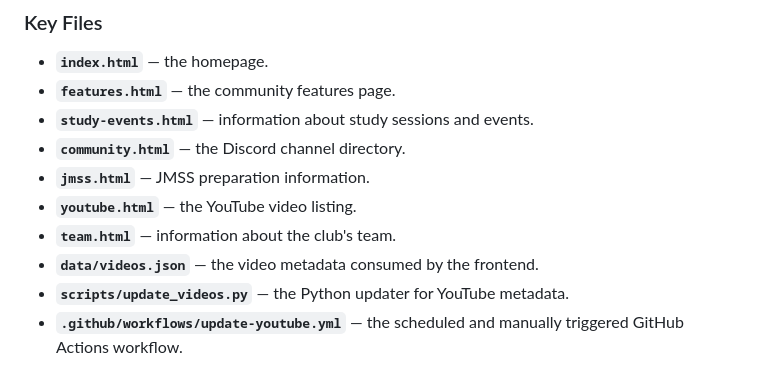
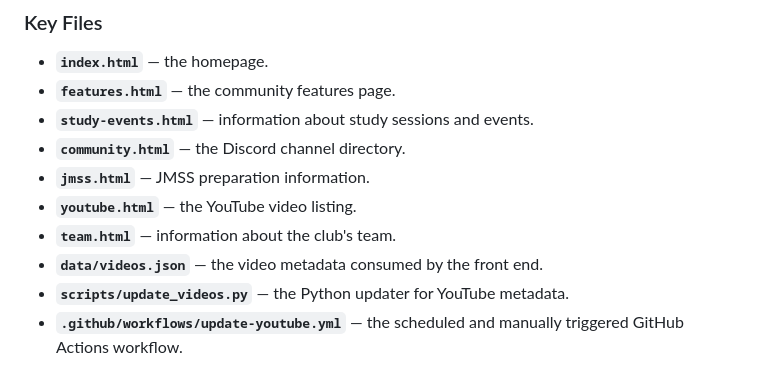
Before and after one commit to nebulous108/stellar-science-club-website, a Markdown page: README.md, the part around the change. Rendered like a GitHub page.

```diff
--- a/README.md
+++ b/README.md
@@ -177,7 +177,7 @@ stellar-science-club-website/
 - **`jmss.html`** — JMSS preparation information.
 - **`youtube.html`** — the YouTube video listing.
 - **`team.html`** — information about the club's team.
-- **`data/videos.json`** — the video metadata consumed by the frontend.
+- **`data/videos.json`** — the video metadata consumed by the front end.
 - **`scripts/update_videos.py`** — the Python updater for YouTube metadata.
 - **`.github/workflows/update-youtube.yml`** — the scheduled and manually triggered GitHub Actions workflow.
 
```
